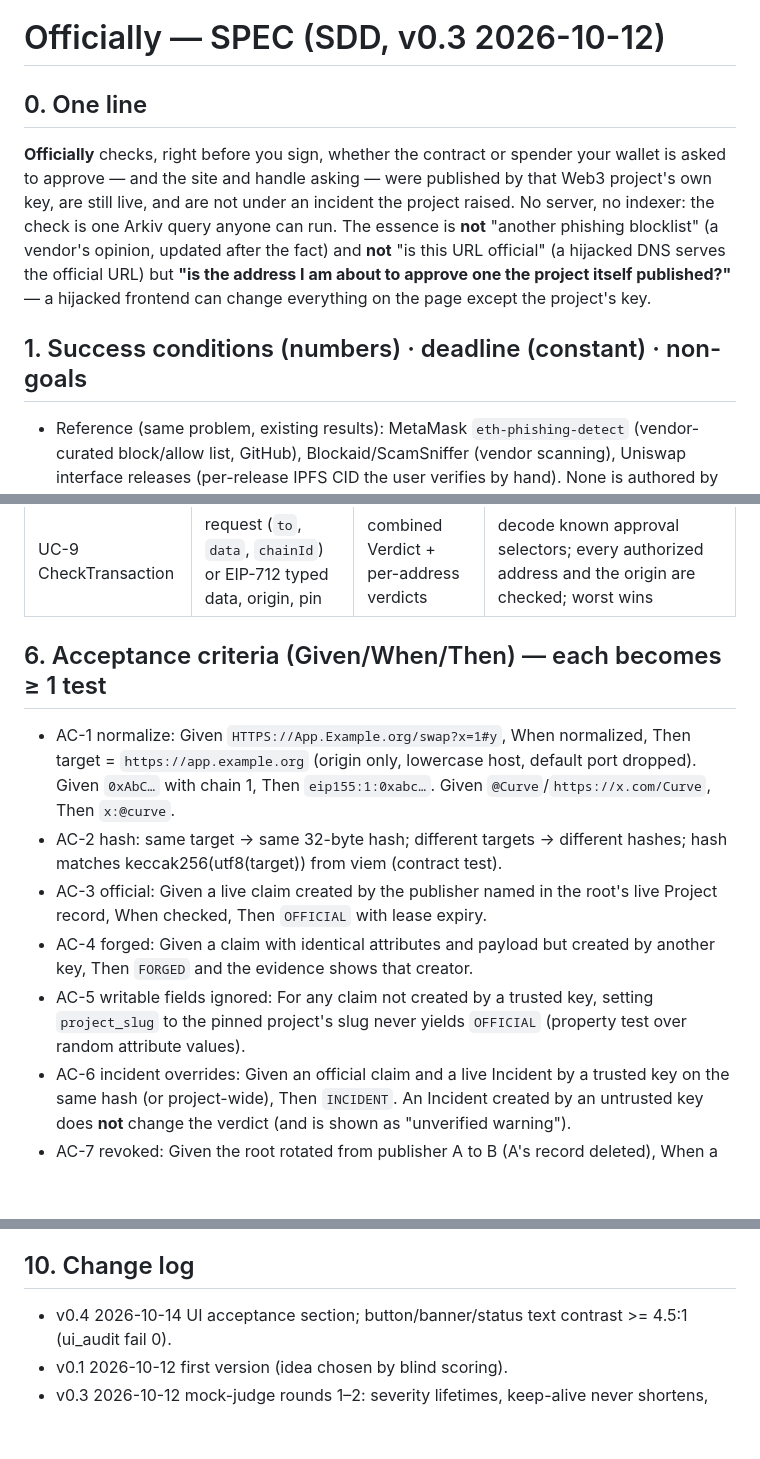
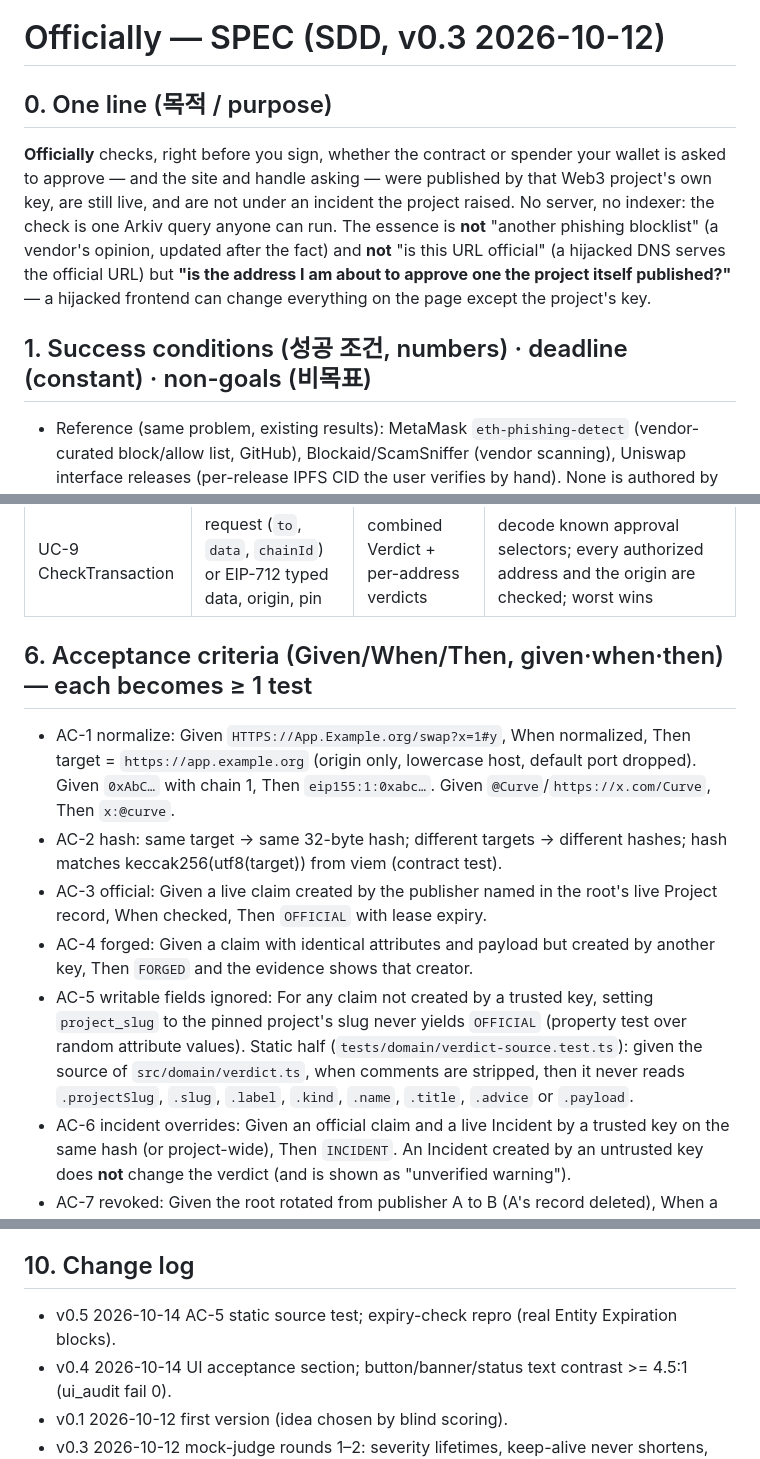
Before and after one commit to Ryugi62/officially, a Markdown page: SPEC.md, 3 parts joined by grey strips. Drawn GitHub-style; blank space fills up the shorter version.

Commit message:
AC-5 static test: verdict.ts reads no writable field; expiry-check repro + log; 3/3 OFFICIAL after 48 h hold (log); README lists short-lived entities; SPEC v0.5
Co-Authored-By: Claude Sonnet 5.5 <noreply@anthropic.com>
Claude-Session: https://claude.ai/code/session_01C65uZzErrZQGFzb9Rz3Vop

```diff
--- a/SPEC.md
+++ b/SPEC.md
@@ -1,10 +1,10 @@
 # Officially — SPEC (SDD, v0.3 2026-10-12)
 
-## 0. One line
+## 0. One line (목적 / purpose)
 **Officially** checks, right before you sign, whether the contract or spender your wallet is asked to approve — and the site and handle asking — were published by that Web3 project's own key, are still live, and are not under an incident the project raised. No server, no indexer: the check is one Arkiv query anyone can run.
 The essence is **not** "another phishing blocklist" (a vendor's opinion, updated after the fact) and **not** "is this URL official" (a hijacked DNS serves the official URL) but **"is the address I am about to approve one the project itself published?"** — a hijacked frontend can change everything on the page except the project's key.
 
-## 1. Success conditions (numbers) · deadline (constant) · non-goals
+## 1. Success conditions (성공 조건, numbers) · deadline (constant) · non-goals (비목표)
 - Reference (same problem, existing results): MetaMask `eth-phishing-detect` (vendor-curated block/allow list, GitHub), Blockaid/ScamSniffer (vendor scanning), Uniswap interface releases (per-release IPFS CID the user verifies by hand). None is authored by the project's own key and queryable across projects. Harm this targets: Curve DNS hijack 2022-08-09 (~$573K), Balancer DNS hijack 2023-09-19 (~$238K), Curve DNS hijack again 2025-05-12.
 - Success:
   - A transaction request (approve / increaseAllowance / setApprovalForAll / Permit2 approve / EIP-2612 permit typed data) is decoded and every address it would authorize is checked; an unpublished spender on the official domain yields `FORGED`/`UNLISTED`, never `OFFICIAL` (test with the Curve-2022 shape: official origin, malicious spender).
@@ -76,12 +76,12 @@ A transaction verdict is the worst of its parts, in the order INCIDENT > FORGED
 | UC-8 ListProjects | cursor | page of Project records | cursor pagination, ≤ 200/page |
 | UC-9 CheckTransaction | request (`to`, `data`, `chainId`) or EIP-712 typed data, origin, pin | combined Verdict + per-address verdicts | decode known approval selectors; every authorized address and the origin are checked; worst wins |
 
-## 6. Acceptance criteria (Given/When/Then) — each becomes ≥ 1 test
+## 6. Acceptance criteria (Given/When/Then, given·when·then) — each becomes ≥ 1 test
 - AC-1 normalize: Given `HTTPS://App.Example.org/swap?x=1#y`, When normalized, Then target = `https://app.example.org` (origin only, lowercase host, default port dropped). Given `0xAbC…` with chain 1, Then `eip155:1:0xabc…`. Given `@Curve`/`https://x.com/Curve`, Then `x:@curve`.
 - AC-2 hash: same target → same 32-byte hash; different targets → different hashes; hash matches keccak256(utf8(target)) from viem (contract test).
 - AC-3 official: Given a live claim created by the publisher named in the root's live Project record, When checked, Then `OFFICIAL` with lease expiry.
 - AC-4 forged: Given a claim with identical attributes and payload but created by another key, Then `FORGED` and the evidence shows that creator.
-- AC-5 writable fields ignored: For any claim not created by a trusted key, setting `project_slug` to the pinned project's slug never yields `OFFICIAL` (property test over random attribute values).
+- AC-5 writable fields ignored: For any claim not created by a trusted key, setting `project_slug` to the pinned project's slug never yields `OFFICIAL` (property test over random attribute values). Static half (`tests/domain/verdict-source.test.ts`): given the source of `src/domain/verdict.ts`, when comments are stripped, then it never reads `.projectSlug`, `.slug`, `.label`, `.kind`, `.name`, `.title`, `.advice` or `.payload`.
 - AC-6 incident overrides: Given an official claim and a live Incident by a trusted key on the same hash (or project-wide), Then `INCIDENT`. An Incident created by an untrusted key does **not** change the verdict (and is shown as "unverified warning").
 - AC-7 revoked: Given the root rotated from publisher A to B (A's record deleted), When a claim by A is checked, Then `REVOKED`.
 - AC-8 unlisted / unpinned: no claim → `UNLISTED`; no pin → `UNPINNED` with the claimant list.
@@ -139,6 +139,7 @@ Ports ↔ adapters: `AttestationReader` ↔ `ArkivReader` (public client, HTTP)
 - Open the deployed URL in a logged-out browser at 390 px and 1280 px; capture screenshots; verify a live incident flips the verdict without reload.
 
 ## 10. Change log
+- v0.5 2026-10-14 AC-5 static source test; expiry-check repro (real Entity Expiration blocks).
 - v0.4 2026-10-14 UI acceptance section; button/banner/status text contrast >= 4.5:1 (ui_audit fail 0).
 - v0.1 2026-10-12 first version (idea chosen by blind scoring).
 - v0.3 2026-10-12 mock-judge rounds 1–2: severity lifetimes, keep-alive never shortens, publisher history with cut-offs, typed-data allowlist, EIP-1193 guard, pin confirmation, snapshot never a clean pass.
```
